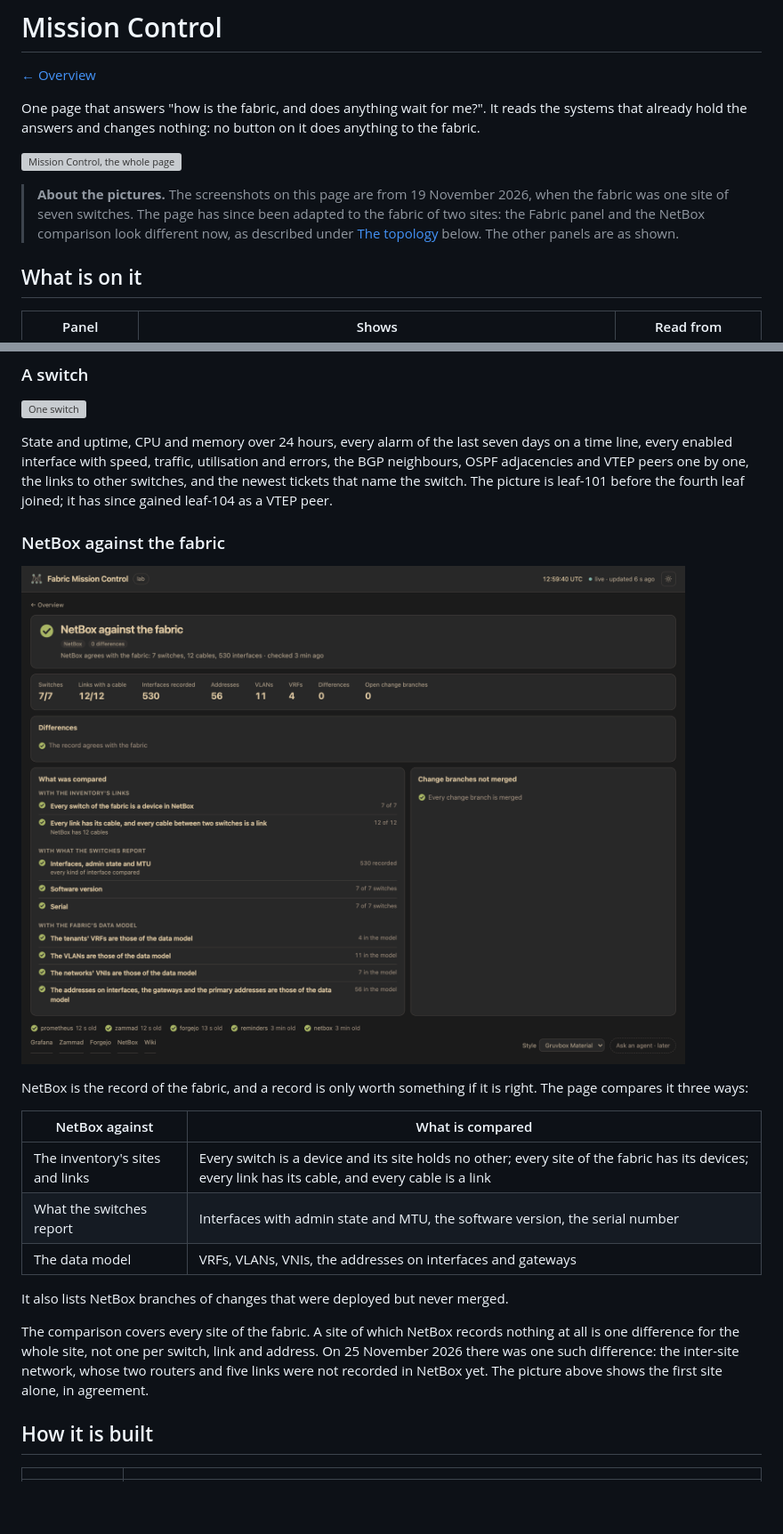
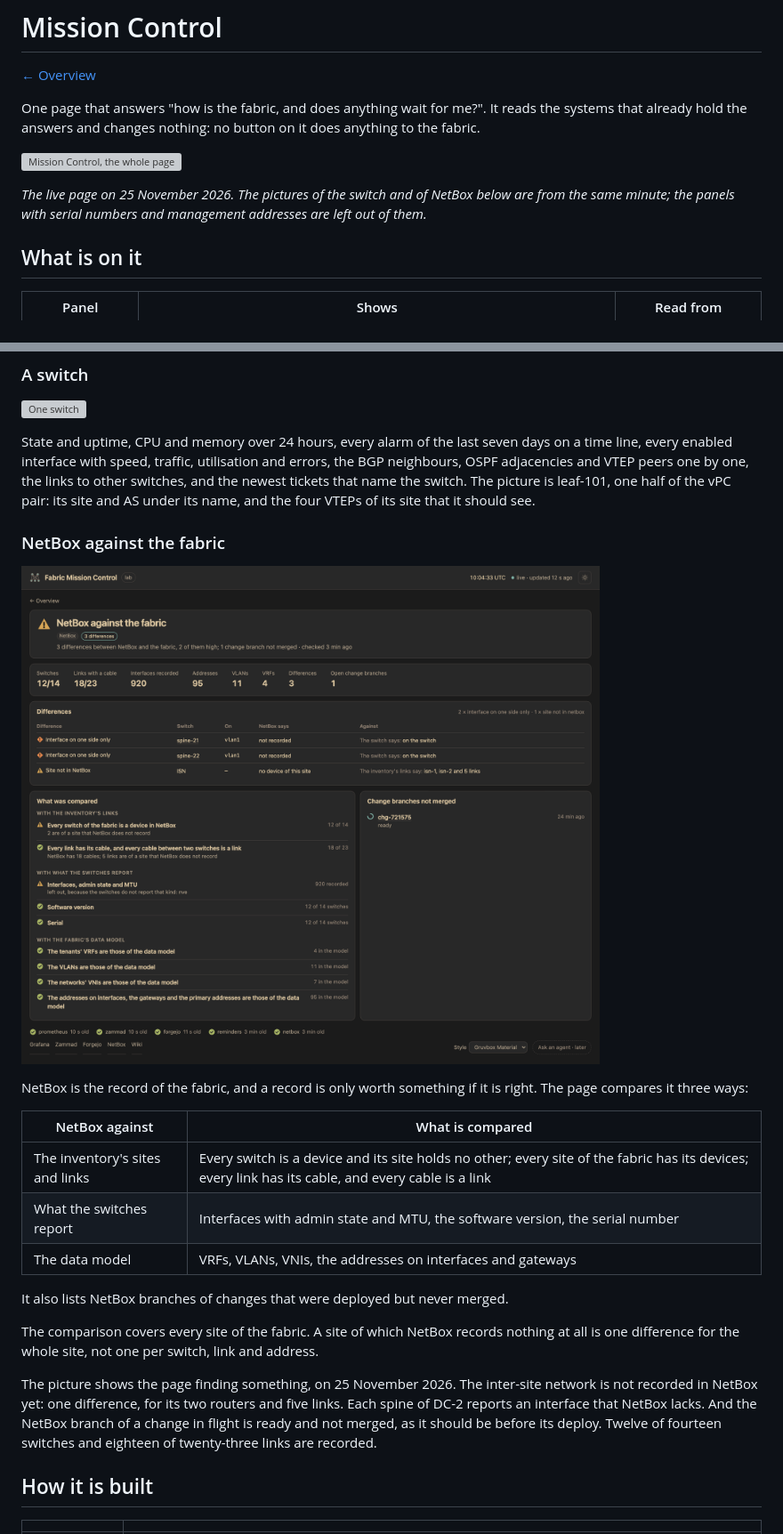
Before and after one commit to affragak/fabric, a Markdown page: docs/mission-control.md, 2 parts joined by grey strips. Shown at 89% size. Rendered like a GitHub page; pictures changed too: assets/mission-control-netbox.png; blank space fills up the shorter version; grey boxes are pictures that could not be loaded.

Commit message:
docs: retake the Mission Control screenshots with both sites
The overview, the full page, the page of a switch and the NetBox
comparison showed the single site of seven switches. They are taken
again from the live page of 25 November 2026: fourteen switches in
DC-1, DC-2 and the inter-site network.

As before, the panels with serial numbers and management addresses
are left out of the pictures. The NetBox picture shows the record as
it was: three differences and one change branch not merged, and the
page's text describes them.

The notes that dated the old pictures are removed.

```diff
--- a/docs/mission-control.md
+++ b/docs/mission-control.md
@@ -7,10 +7,8 @@ that already hold the answers and changes nothing: no button on it does anything
 
 ![Mission Control, the whole page](../assets/mission-control-overview-full.png)
 
-> **About the pictures.** The screenshots on this page are from 19 November 2026, when the fabric
-> was one site of seven switches. The page has since been adapted to the fabric of two sites: the
-> Fabric panel and the NetBox comparison look different now, as described under
-> [The topology](#the-topology) below. The other panels are as shown.
+*The live page on 25 November 2026. The pictures of the switch and of NetBox below are from the
+same minute; the panels with serial numbers and management addresses are left out of them.*
 
 ## What is on it
 
@@ -102,8 +100,8 @@ steps, every note, and who did each.
 State and uptime, CPU and memory over 24 hours, every alarm of the last seven days on a time
 line, every enabled interface with speed, traffic, utilisation and errors, the BGP neighbours,
 OSPF adjacencies and VTEP peers one by one, the links to other switches, and the newest tickets
-that name the switch. The picture is leaf-101 before the fourth leaf joined; it has since gained
-leaf-104 as a VTEP peer.
+that name the switch. The picture is leaf-101, one half of the vPC pair: its site and AS under
+its name, and the four VTEPs of its site that it should see.
 
 ### NetBox against the fabric
 
@@ -121,9 +119,13 @@ compares it three ways:
 It also lists NetBox branches of changes that were deployed but never merged.
 
 The comparison covers every site of the fabric. A site of which NetBox records nothing at all is
-one difference for the whole site, not one per switch, link and address. On 25 November 2026
-there was one such difference: the inter-site network, whose two routers and five links were not
-recorded in NetBox yet. The picture above shows the first site alone, in agreement.
+one difference for the whole site, not one per switch, link and address.
+
+The picture shows the page finding something, on 25 November 2026. The inter-site network is not
+recorded in NetBox yet: one difference, for its two routers and five links. Each spine of DC-2
+reports an interface that NetBox lacks. And the NetBox branch of a change in flight is ready and
+not merged, as it should be before its deploy. Twelve of fourteen switches and eighteen of
+twenty-three links are recorded.
 
 ## How it is built
 
```
Also changed, not shown: other parts of docs/mission-control.md (+1 -1 lines), README.md (+2 -3 lines), assets/mission-control-overview.png, 2 other files.
